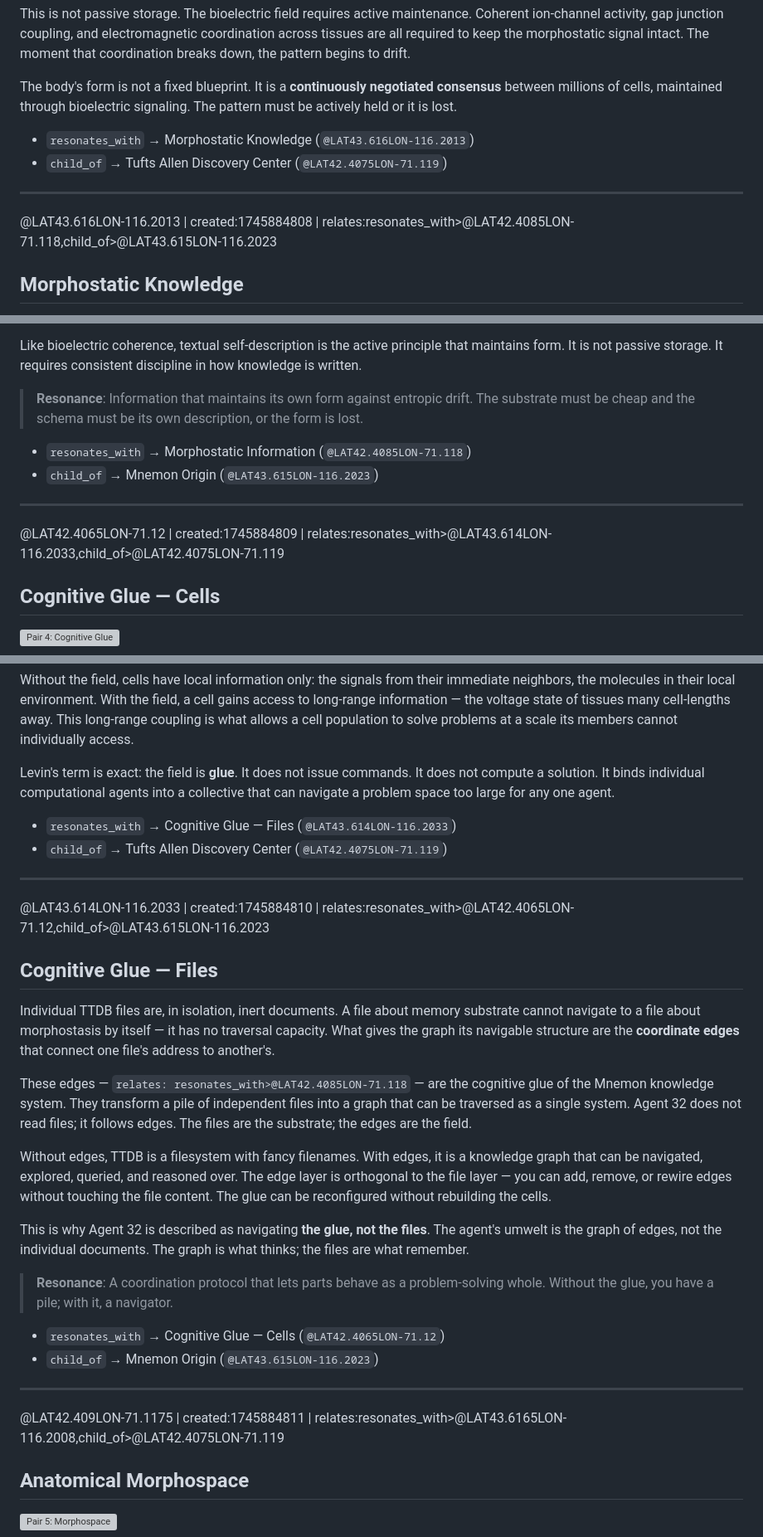
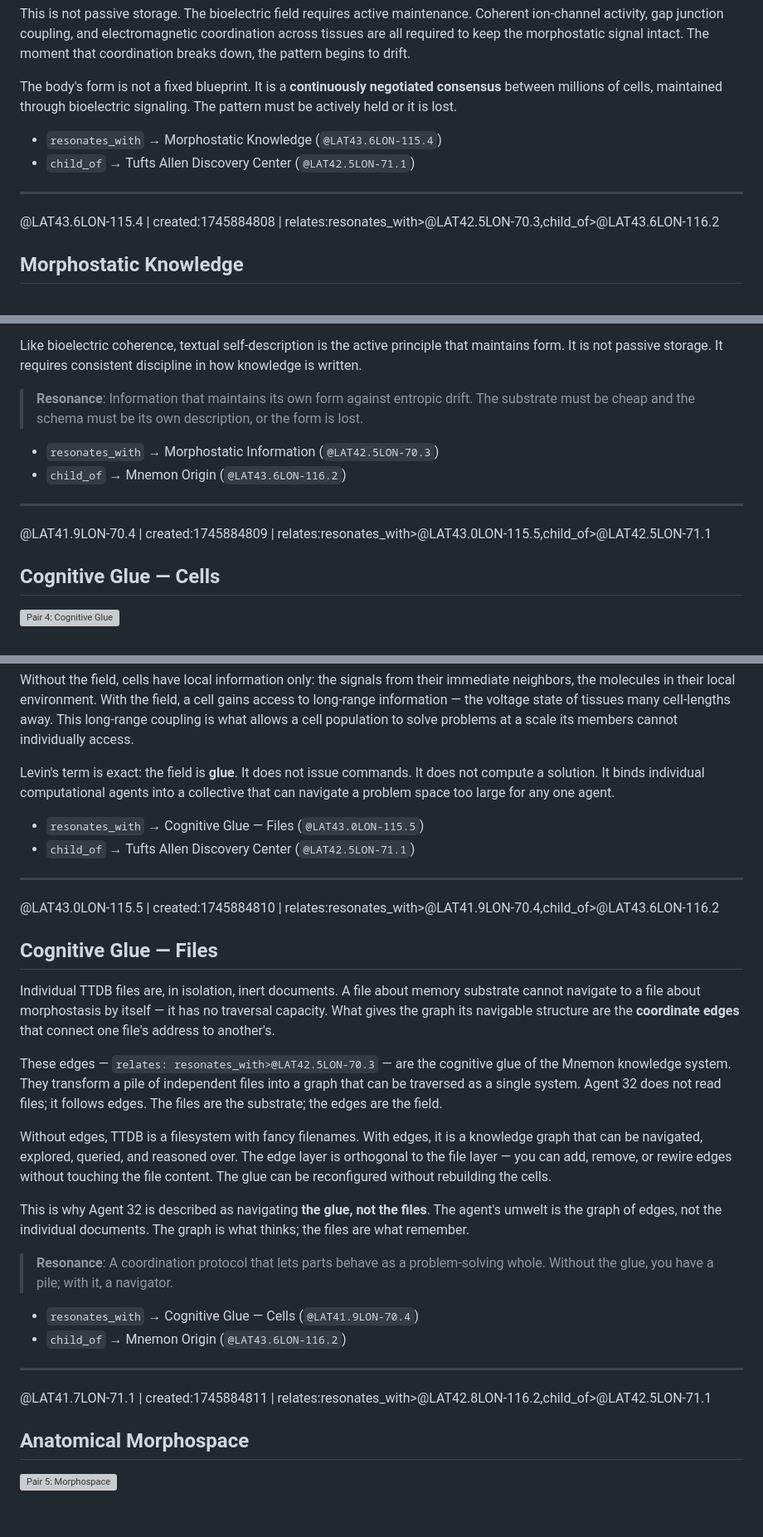
Before and after one commit to antfriend/antfriend.github.io, a Markdown page: bioelectric_resonance.md, 3 parts joined by grey strips. Shown at 83% size. GitHub-like rendering; blank space fills up the shorter version; grey boxes are pictures that could not be loaded.

```diff
--- a/bioelectric_resonance.md
+++ b/bioelectric_resonance.md
@@ -204,12 +204,12 @@ This is not passive storage. The bioelectric field requires active maintenance.
 
 The body's form is not a fixed blueprint. It is a **continuously negotiated consensus** between millions of cells, maintained through bioelectric signaling. The pattern must be actively held or it is lost.
 
-- `resonates_with` → Morphostatic Knowledge (`@LAT43.616LON-116.2013`)
-- `child_of` → Tufts Allen Discovery Center (`@LAT42.4075LON-71.119`)
+- `resonates_with` → Morphostatic Knowledge (`@LAT43.6LON-115.4`)
+- `child_of` → Tufts Allen Discovery Center (`@LAT42.5LON-71.1`)
 
 ---
 
-@LAT43.616LON-116.2013 | created:1745884808 | relates:resonates_with>@LAT42.4085LON-71.118,child_of>@LAT43.615LON-116.2023
+@LAT43.6LON-115.4 | created:1745884808 | relates:resonates_with>@LAT42.5LON-70.3,child_of>@LAT43.6LON-116.2
 
 ## Morphostatic Knowledge
 
@@ -223,12 +223,12 @@ Like bioelectric coherence, textual self-description is the active principle tha
 
 > **Resonance**: Information that maintains its own form against entropic drift. The substrate must be cheap and the schema must be its own description, or the form is lost.
 
-- `resonates_with` → Morphostatic Information (`@LAT42.4085LON-71.118`)
-- `child_of` → Mnemon Origin (`@LAT43.615LON-116.2023`)
+- `resonates_with` → Morphostatic Information (`@LAT42.5LON-70.3`)
+- `child_of` → Mnemon Origin (`@LAT43.6LON-116.2`)
 
 ---
 
-@LAT42.4065LON-71.12 | created:1745884809 | relates:resonates_with>@LAT43.614LON-116.2033,child_of>@LAT42.4075LON-71.119
+@LAT41.9LON-70.4 | created:1745884809 | relates:resonates_with>@LAT43.0LON-115.5,child_of>@LAT42.5LON-71.1
 
 ## Cognitive Glue — Cells
 
@@ -242,18 +242,18 @@ Without the field, cells have local information only: the signals from their imm
 
 Levin's term is exact: the field is **glue**. It does not issue commands. It does not compute a solution. It binds individual computational agents into a collective that can navigate a problem space too large for any one agent.
 
-- `resonates_with` → Cognitive Glue — Files (`@LAT43.614LON-116.2033`)
-- `child_of` → Tufts Allen Discovery Center (`@LAT42.4075LON-71.119`)
+- `resonates_with` → Cognitive Glue — Files (`@LAT43.0LON-115.5`)
+- `child_of` → Tufts Allen Discovery Center (`@LAT42.5LON-71.1`)
 
 ---
 
-@LAT43.614LON-116.2033 | created:1745884810 | relates:resonates_with>@LAT42.4065LON-71.12,child_of>@LAT43.615LON-116.2023
+@LAT43.0LON-115.5 | created:1745884810 | relates:resonates_with>@LAT41.9LON-70.4,child_of>@LAT43.6LON-116.2
 
 ## Cognitive Glue — Files
 
 Individual TTDB files are, in isolation, inert documents. A file about memory substrate cannot navigate to a file about morphostasis by itself — it has no traversal capacity. What gives the graph its navigable structure are the **coordinate edges** that connect one file's address to another's.
 
-These edges — `relates: resonates_with>@LAT42.4085LON-71.118` — are the cognitive glue of the Mnemon knowledge system. They transform a pile of independent files into a graph that can be traversed as a single system. Agent 32 does not read files; it follows edges. The files are the substrate; the edges are the field.
+These edges — `relates: resonates_with>@LAT42.5LON-70.3` — are the cognitive glue of the Mnemon knowledge system. They transform a pile of independent files into a graph that can be traversed as a single system. Agent 32 does not read files; it follows edges. The files are the substrate; the edges are the field.
 
 Without edges, TTDB is a filesystem with fancy filenames. With edges, it is a knowledge graph that can be navigated, explored, queried, and reasoned over. The edge layer is orthogonal to the file layer — you can add, remove, or rewire edges without touching the file content. The glue can be reconfigured without rebuilding the cells.
 
@@ -261,12 +261,12 @@ This is why Agent 32 is described as navigating **the glue, not the files**. The
 
 > **Resonance**: A coordination protocol that lets parts behave as a problem-solving whole. Without the glue, you have a pile; with it, a navigator.
 
-- `resonates_with` → Cognitive Glue — Cells (`@LAT42.4065LON-71.12`)
-- `child_of` → Mnemon Origin (`@LAT43.615LON-116.2023`)
+- `resonates_with` → Cognitive Glue — Cells (`@LAT41.9LON-70.4`)
+- `child_of` → Mnemon Origin (`@LAT43.6LON-116.2`)
 
 ---
 
-@LAT42.409LON-71.1175 | created:1745884811 | relates:resonates_with>@LAT43.6165LON-116.2008,child_of>@LAT42.4075LON-71.119
+@LAT41.7LON-71.1 | created:1745884811 | relates:resonates_with>@LAT42.8LON-116.2,child_of>@LAT42.5LON-71.1
 
 ## Anatomical Morphospace
 
```
Also changed, not shown: other parts of bioelectric_resonance.md (+53 -53 lines).
